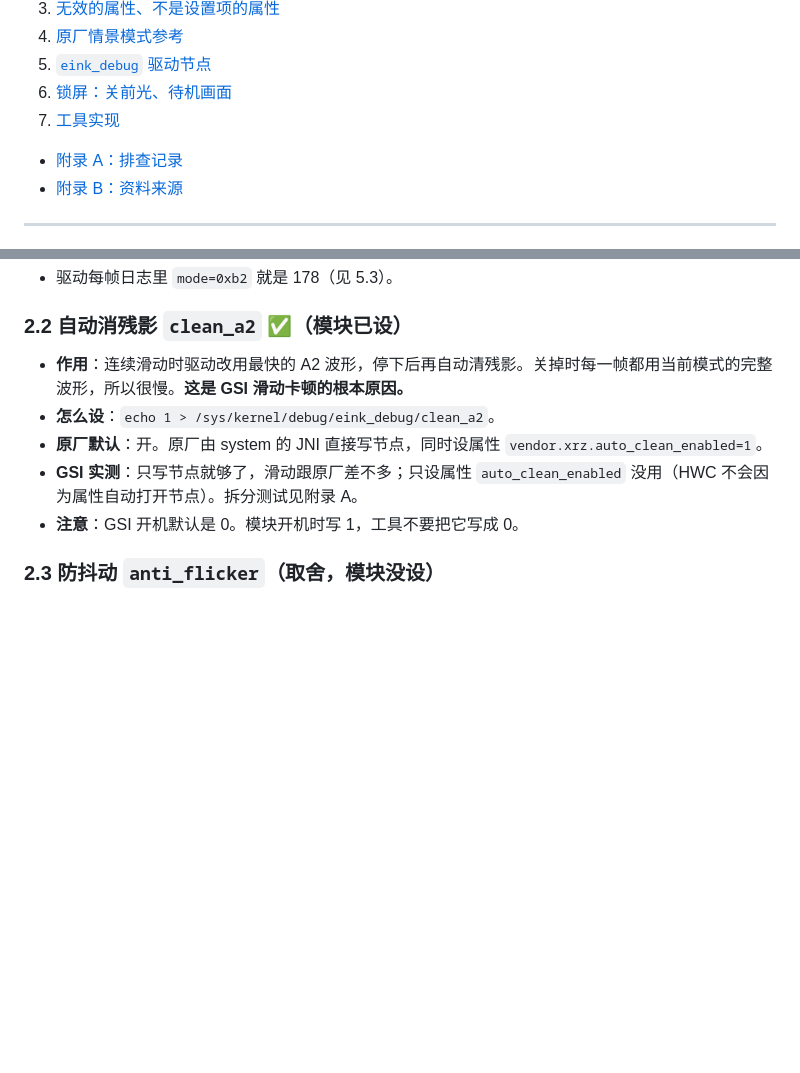
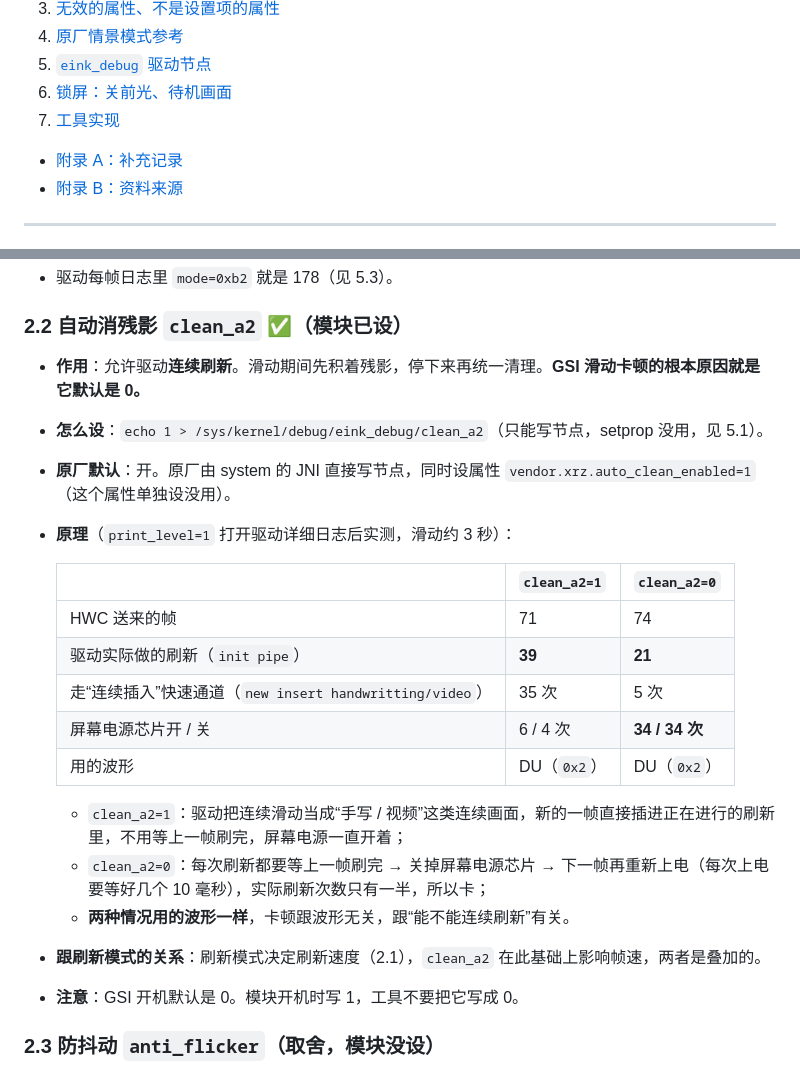
Before and after one commit to wenqh/wenqh.github.io, a Markdown page: 笔记/HiBreakPro-墨水屏驱动控制资料.md, 2 parts joined by grey strips. Rendered like a GitHub page; blank space fills up the shorter version.

```diff
--- a/笔记/HiBreakPro-墨水屏驱动控制资料.md
+++ b/笔记/HiBreakPro-墨水屏驱动控制资料.md
@@ -20,7 +20,7 @@
 5. [`eink_debug` 驱动节点](#5-eink_debug-驱动节点)
 6. [锁屏：关前光、待机画面](#6-锁屏关前光待机画面)
 7. [工具实现](#7-工具实现)
-- [附录 A：排查记录](#附录-a排查记录)
+- [附录 A：补充记录](#附录-a补充记录)
 - [附录 B：资料来源](#附录-b资料来源)
 
 ---
@@ -159,10 +159,23 @@ su -c "strings /vendor/lib64/hw/hwcomposer.mt6877.so | grep xrz"
 
 ### 2.2 自动消残影 `clean_a2` ✅（模块已设）
 
-- **作用**：连续滑动时驱动改用最快的 A2 波形，停下后再自动清残影。关掉时每一帧都用当前模式的完整波形，所以很慢。**这是 GSI 滑动卡顿的根本原因。**
-- **怎么设**：`echo 1 > /sys/kernel/debug/eink_debug/clean_a2`。
-- **原厂默认**：开。原厂由 system 的 JNI 直接写节点，同时设属性 `vendor.xrz.auto_clean_enabled=1`。
-- **GSI 实测**：只写节点就够了，滑动跟原厂差不多；只设属性 `auto_clean_enabled` 没用（HWC 不会因为属性自动打开节点）。拆分测试见附录 A。
+- **作用**：允许驱动**连续刷新**。滑动期间先积着残影，停下来再统一清理。**GSI 滑动卡顿的根本原因就是它默认是 0。**
+- **怎么设**：`echo 1 > /sys/kernel/debug/eink_debug/clean_a2`（只能写节点，setprop 没用，见 5.1）。
+- **原厂默认**：开。原厂由 system 的 JNI 直接写节点，同时设属性 `vendor.xrz.auto_clean_enabled=1`（这个属性单独设没用）。
+- **原理**（`print_level=1` 打开驱动详细日志后实测，滑动约 3 秒）：
+
+  | | `clean_a2=1` | `clean_a2=0` |
+  |---|---|---|
+  | HWC 送来的帧 | 71 | 74 |
+  | 驱动实际做的刷新（`init pipe`） | **39** | **21** |
+  | 走“连续插入”快速通道（`new insert handwritting/video`） | 35 次 | 5 次 |
+  | 屏幕电源芯片开 / 关 | 6 / 4 次 | **34 / 34 次** |
+  | 用的波形 | DU（`0x2`） | DU（`0x2`） |
+
+  - `clean_a2=1`：驱动把连续滑动当成“手写 / 视频”这类连续画面，新的一帧直接插进正在进行的刷新里，不用等上一帧刷完，屏幕电源一直开着；
+  - `clean_a2=0`：每次刷新都要等上一帧刷完 → 关掉屏幕电源芯片 → 下一帧再重新上电（每次上电要等好几个 10 毫秒），实际刷新次数只有一半，所以卡；
+  - **两种情况用的波形一样**，卡顿跟波形无关，跟“能不能连续刷新”有关。
+- **跟刷新模式的关系**：刷新模式决定刷新速度（2.1），`clean_a2` 在此基础上影响帧速，两者是叠加的。
 - **注意**：GSI 开机默认是 0。模块开机时写 1，工具不要把它写成 0。
 
 ### 2.3 防抖动 `anti_flicker`（取舍，模块没设）
```
Also changed, not shown: other parts of 笔记/HiBreakPro-墨水屏驱动控制资料.md (+7 -43 lines).
